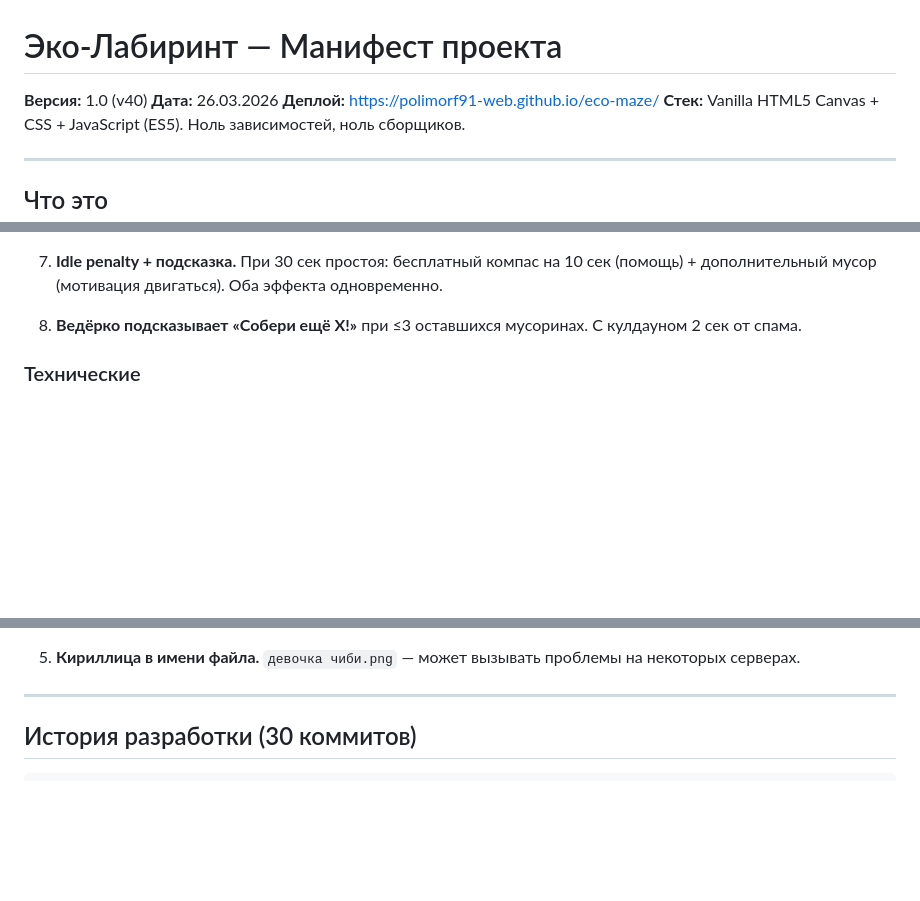
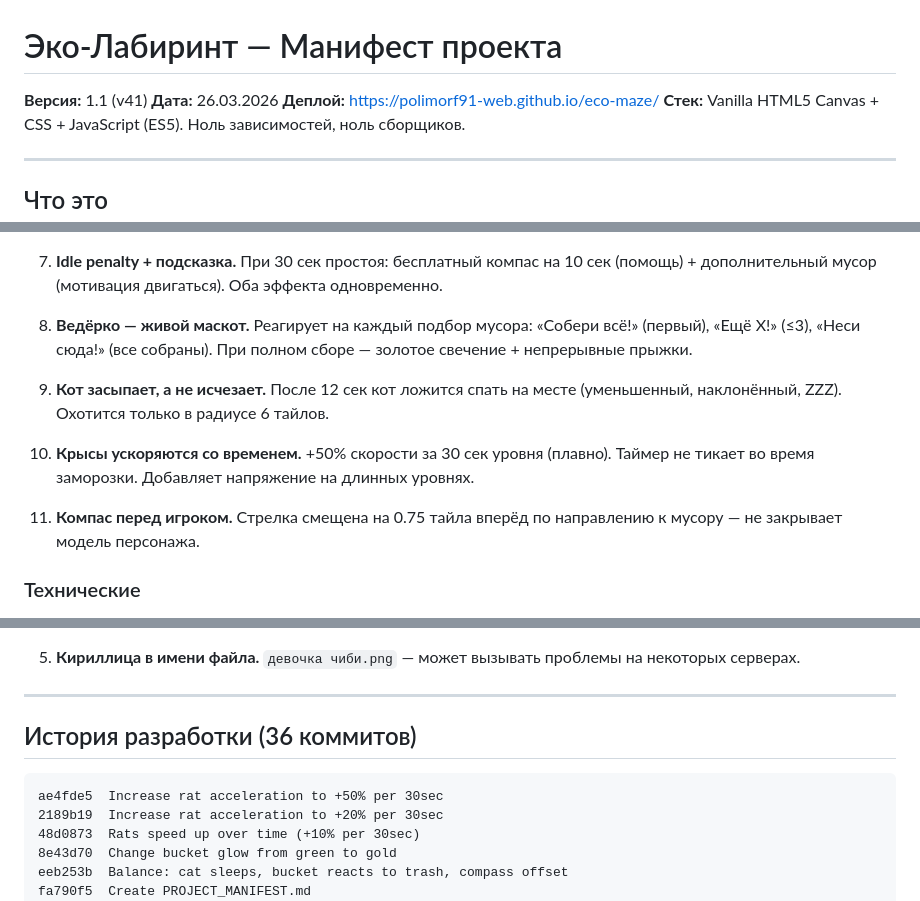
Before and after one commit to polimorf91-web/eco-maze, a Markdown page: PROJECT_MANIFEST.md, 3 parts joined by grey strips. Rendered like a GitHub page; blank space fills up the shorter version.

Commit message:
Update manifest to v1.1: cat sleep, bucket reactions, rat accel
Co-Authored-By: Claude Opus 4.6 <noreply@anthropic.com>

````diff
--- a/PROJECT_MANIFEST.md
+++ b/PROJECT_MANIFEST.md
@@ -1,6 +1,6 @@
 # Эко-Лабиринт — Манифест проекта
 
-**Версия:** 1.0 (v40)
+**Версия:** 1.1 (v41)
 **Дата:** 26.03.2026
 **Деплой:** https://polimorf91-web.github.io/eco-maze/
 **Стек:** Vanilla HTML5 Canvas + CSS + JavaScript (ES5). Ноль зависимостей, ноль сборщиков.
@@ -119,7 +119,13 @@ eco-maze/
 
 7. **Idle penalty + подсказка.** При 30 сек простоя: бесплатный компас на 10 сек (помощь) + дополнительный мусор (мотивация двигаться). Оба эффекта одновременно.
 
-8. **Ведёрко подсказывает «Собери ещё X!»** при ≤3 оставшихся мусоринах. С кулдауном 2 сек от спама.
+8. **Ведёрко — живой маскот.** Реагирует на каждый подбор мусора: «Собери всё!» (первый), «Ещё X!» (≤3), «Неси сюда!» (все собраны). При полном сборе — золотое свечение + непрерывные прыжки.
+
+9. **Кот засыпает, а не исчезает.** После 12 сек кот ложится спать на месте (уменьшенный, наклонённый, ZZZ). Охотится только в радиусе 6 тайлов.
+
+10. **Крысы ускоряются со временем.** +50% скорости за 30 сек уровня (плавно). Таймер не тикает во время заморозки. Добавляет напряжение на длинных уровнях.
+
+11. **Компас перед игроком.** Стрелка смещена на 0.75 тайла вперёд по направлению к мусору — не закрывает модель персонажа.
 
 ### Технические
 
@@ -165,9 +171,15 @@ eco-maze/
 
 ---
 
-## История разработки (30 коммитов)
+## История разработки (36 коммитов)
 
 ```
+ae4fde5  Increase rat acceleration to +50% per 30sec
+2189b19  Increase rat acceleration to +20% per 30sec
+48d0873  Rats speed up over time (+10% per 30sec)
+8e43d70  Change bucket glow from green to gold
+eeb253b  Balance: cat sleeps, bucket reacts to trash, compass offset
+fa790f5  Create PROJECT_MANIFEST.md
 a820c23  Revert legend icons to 24px, shrink legend bar
 58b31a2  HUD 2 rows + shield on trash deposit
 1564ebc  Balance: stagger power-ups, bucket hint, idle compass
````
